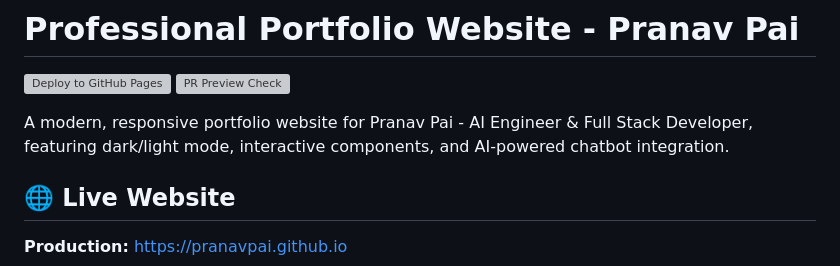
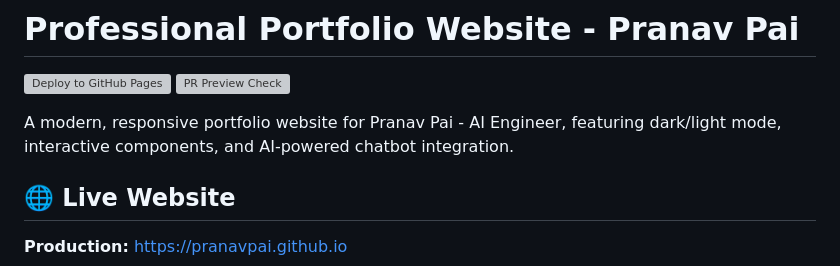
Before and after one commit to pranavpai/pranavpai.github.io, a Markdown page: README.md, the part around the change. Rendered like a GitHub page; grey boxes are pictures that could not be loaded.

Commit message:
Update README.md to refine portfolio description and remove redundant title elements for clarity

```diff
--- a/README.md
+++ b/README.md
@@ -3,7 +3,7 @@
 [![Deploy to GitHub Pages](https://github.com/pranavpai/pranavpai.github.io/actions/workflows/deploy.yml/badge.svg?branch=main&cache-control=no-cache)](https://github.com/pranavpai/pranavpai.github.io/actions/workflows/deploy.yml)
 [![PR Preview Check](https://github.com/pranavpai/pranavpai.github.io/actions/workflows/pr-preview.yml/badge.svg?branch=main&cache-control=no-cache)](https://github.com/pranavpai/pranavpai.github.io/actions/workflows/pr-preview.yml)
 
-A modern, responsive portfolio website for Pranav Pai - AI Engineer & Full Stack Developer, featuring dark/light mode, interactive components, and AI-powered chatbot integration.
+A modern, responsive portfolio website for Pranav Pai - AI Engineer, featuring dark/light mode, interactive components, and AI-powered chatbot integration.
 
 ## 🌐 Live Website
 
```
